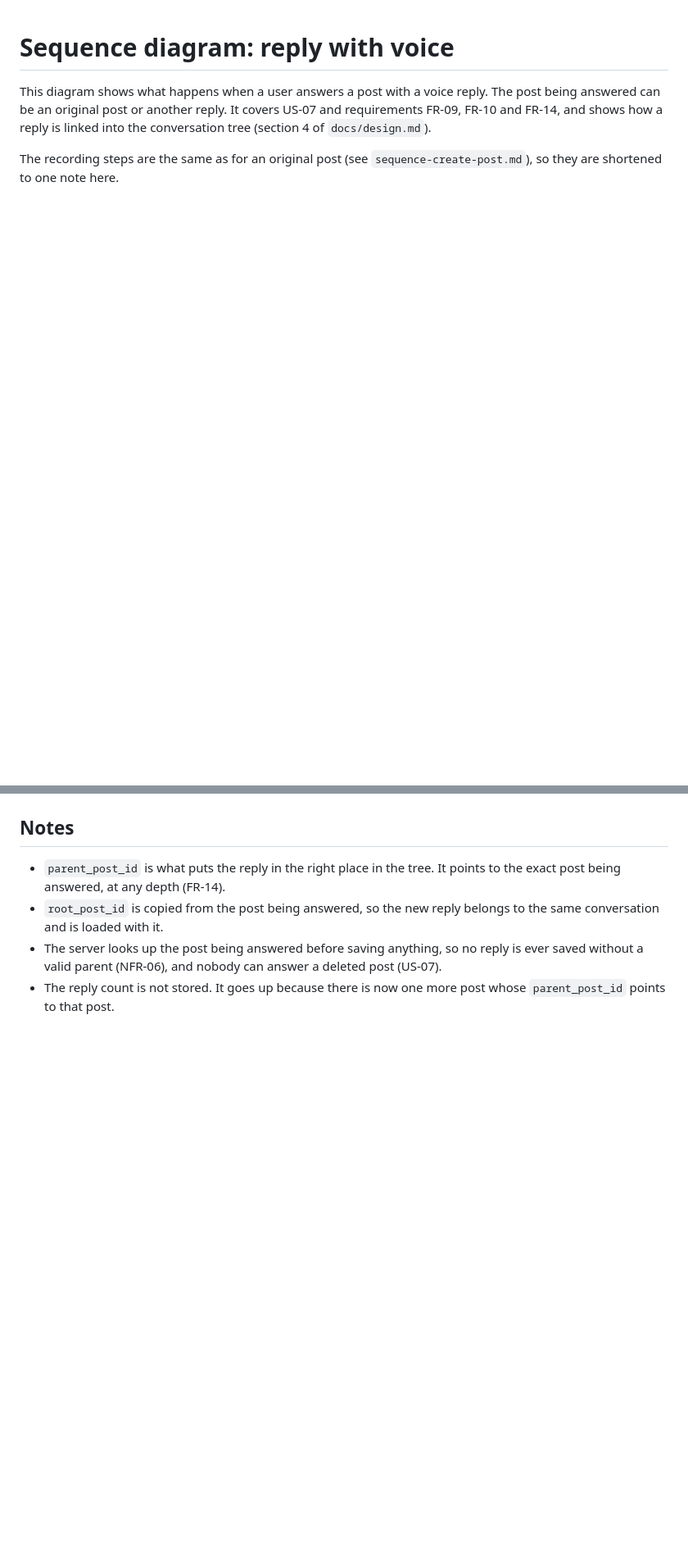
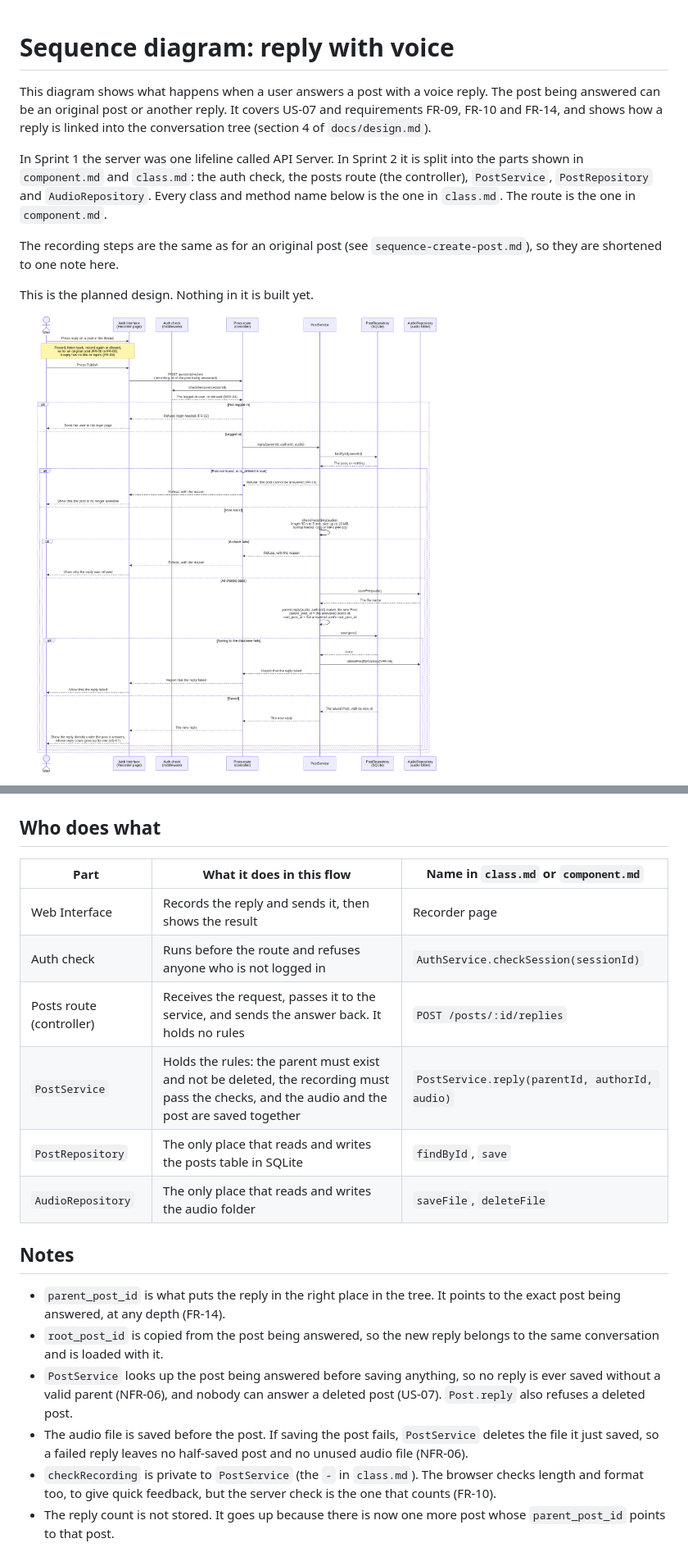
Before and after one commit to alafwaj/VoiceThread, a Markdown page: docs/uml/sequence-reply.md, 2 parts joined by grey strips. Shown at 82% size. GitHub-like rendering; pictures changed too: docs/uml/sequence-reply.png (added); blank space fills up the shorter version.

Commit message:
docs(uml): redraw reply sequence with class names

````diff
--- a/docs/uml/sequence-reply.md
+++ b/docs/uml/sequence-reply.md
@@ -2,7 +2,13 @@
 
 This diagram shows what happens when a user answers a post with a voice reply. The post being answered can be an original post or another reply. It covers US-07 and requirements FR-09, FR-10 and FR-14, and shows how a reply is linked into the conversation tree (section 4 of `docs/design.md`).
 
+In Sprint 1 the server was one lifeline called API Server. In Sprint 2 it is split into the parts shown in `component.md` and `class.md`: the auth check, the posts route (the controller), `PostService`, `PostRepository` and `AudioRepository`. Every class and method name below is the one in `class.md`. The route is the one in `component.md`.
+
 The recording steps are the same as for an original post (see `sequence-create-post.md`), so they are shortened to one note here.
+
+This is the planned design. Nothing in it is built yet.
+
+![Sequence diagram: reply with voice](sequence-reply.png)
 
 ```mermaid
 sequenceDiagram
@@ -43,9 +65,22 @@ sequenceDiagram
     end
 ```
 
+## Who does what
+
+| Part | What it does in this flow | Name in `class.md` or `component.md` |
+|---|---|---|
+| Web Interface | Records the reply and sends it, then shows the result | Recorder page |
+| Auth check | Runs before the route and refuses anyone who is not logged in | `AuthService.checkSession(sessionId)` |
+| Posts route (controller) | Receives the request, passes it to the service, and sends the answer back. It holds no rules | `POST /posts/:id/replies` |
+| `PostService` | Holds the rules: the parent must exist and not be deleted, the recording must pass the checks, and the audio and the post are saved together | `PostService.reply(parentId, authorId, audio)` |
+| `PostRepository` | The only place that reads and writes the posts table in SQLite | `findById`, `save` |
+| `AudioRepository` | The only place that reads and writes the audio folder | `saveFile`, `deleteFile` |
+
 ## Notes
 
 - `parent_post_id` is what puts the reply in the right place in the tree. It points to the exact post being answered, at any depth (FR-14).
 - `root_post_id` is copied from the post being answered, so the new reply belongs to the same conversation and is loaded with it.
-- The server looks up the post being answered before saving anything, so no reply is ever saved without a valid parent (NFR-06), and nobody can answer a deleted post (US-07).
+- `PostService` looks up the post being answered before saving anything, so no reply is ever saved without a valid parent (NFR-06), and nobody can answer a deleted post (US-07). `Post.reply` also refuses a deleted post.
+- The audio file is saved before the post. If saving the post fails, `PostService` deletes the file it just saved, so a failed reply leaves no half-saved post and no unused audio file (NFR-06).
+- `checkRecording` is private to `PostService` (the `-` in `class.md`). The browser checks length and format too, to give quick feedback, but the server check is the one that counts (FR-10).
 - The reply count is not stored. It goes up because there is now one more post whose `parent_post_id` points to that post.
````
Also changed, not shown: other parts of docs/uml/sequence-reply.md (+43 -27 lines).
